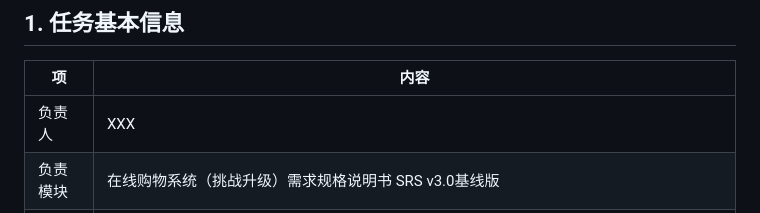
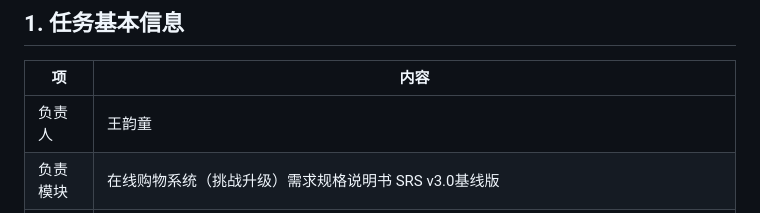
Before and after one commit to xiaolinchun/shop-project, a Markdown page: 基线任务开发汇报-SRS需求规格说明书负责人.md, the part around the change. Drawn GitHub-style.

Commit message:
update 基线任务开发汇报-SRS需求规格说明书负责人.md.
Signed-off-by: M1nt <1370392893@qq.com>

```diff
--- a/基线任务开发汇报-SRS需求规格说明书负责人.md
+++ b/基线任务开发汇报-SRS需求规格说明书负责人.md
@@ -5,7 +5,7 @@
 ## 1. 任务基本信息
 |项|内容|
 |---|---|
-|负责人|XXX|
+|负责人|王韵童|
 |负责模块|在线购物系统（挑战升级）需求规格说明书 SRS v3.0基线版|
 |任务目标|完成可作为项目基线的SRS文档，统一设计、开发、测试、验收依据，整合多组访谈需求澄清，对齐IEEE 830‑1998、ISO/IEC/IEEE 29148:2018标准|
 |文档产物|需求规格说明书.md v3.0（基线版本）|
```
